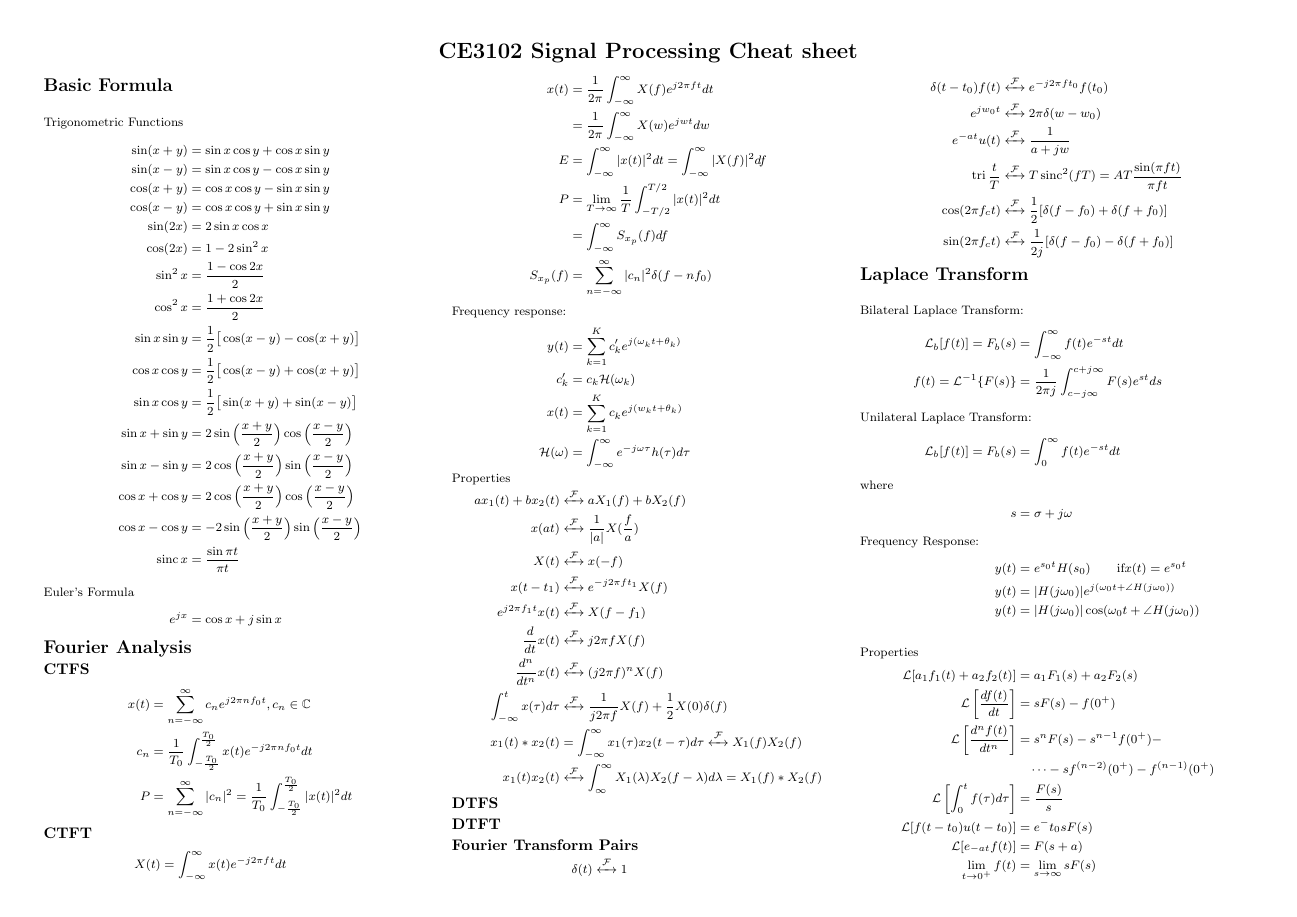
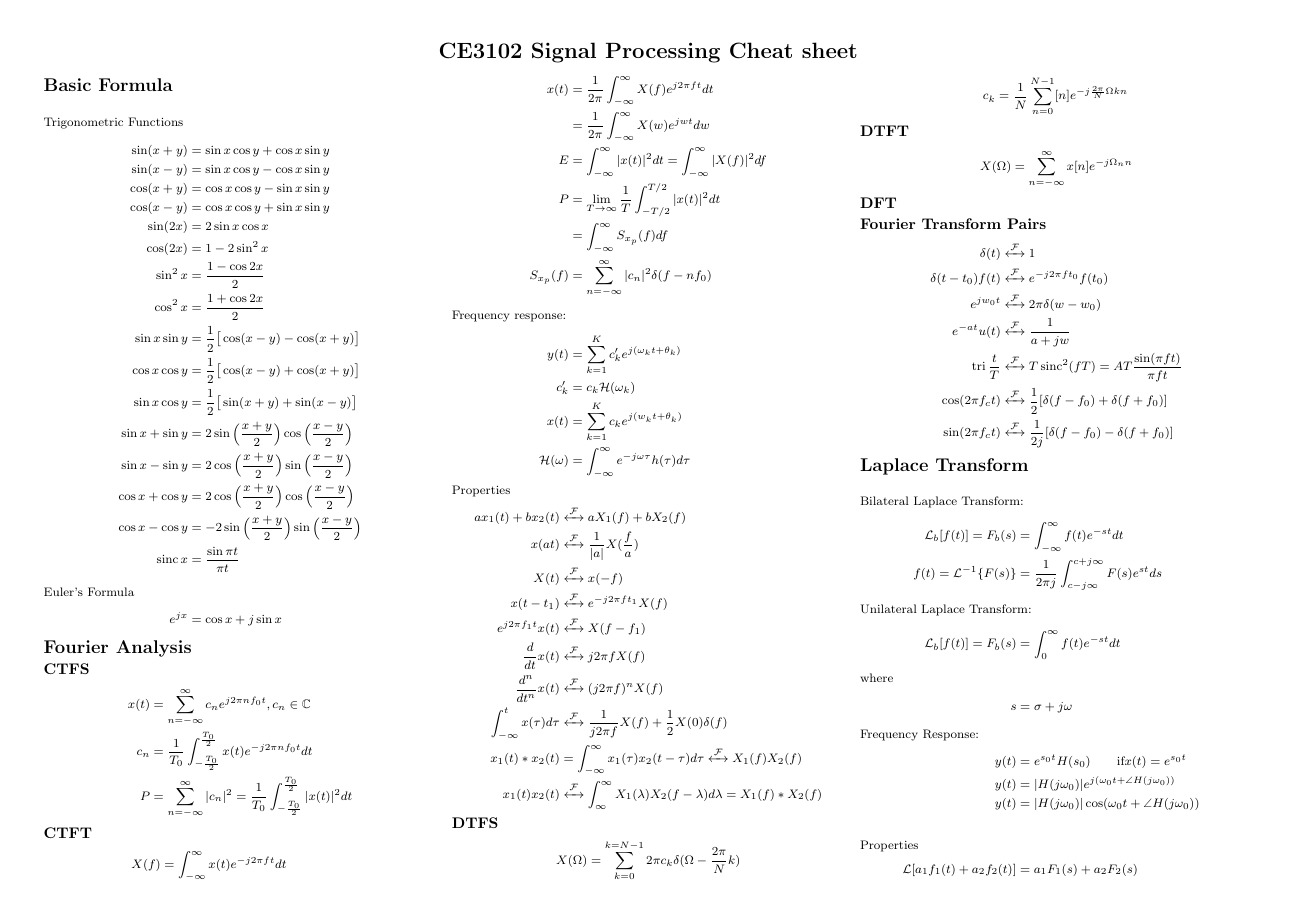
Before and after one commit to H-tr/CE3102-cheatsheet, a LaTeX document (cheatsheet.tex, which reads parts/fourier_analysis.tex): page 1 of 2. Compiled offline with pdfLaTeX.

Commit message:
fourier error fix and add DTFS

```diff
--- a/parts/fourier_analysis.tex
+++ b/parts/fourier_analysis.tex
@@ -7,7 +7,7 @@
 \end{align*}
 \subsection{CTFT}
 \begin{align*}
-    X(t) &= \int_{-\infty}^\infty x(t)e^{-j2\pi ft}dt\\
+    X(f) &= \int_{-\infty}^\infty x(t)e^{-j2\pi ft}dt\\
     x(t) &= \frac{1}{2\pi}\int_{-\infty}^\infty X(f) e^{j2\pi ft}dt\\
     &= \frac{1}{2\pi}\int_{-\infty}^\infty X(w) e^{jwt}dw\\
     E &= \int_{-\infty}^\infty |x(t)|^2dt = \int_{-\infty}^\infty |X(f)|^2df\\
@@ -34,7 +34,15 @@ Properties
     x_1(t) x_2(t) &\xleftrightarrow{\mathcal{F}} \int_{\infty}^\infty X_1(\lambda)X_2(f-\lambda)d\lambda = X_1(f)*X_2(f)
 \end{align*}
 \subsection{DTFS}
+\begin{align*}
+    X(\Omega) &= \sum_{k=0}^{k=N-1}2\pi c_k \delta(\Omega-\frac{2\pi}{N}k)\\
+    c_k &= \frac{1}{N}\sum_{n=0}^{N-1}\title{x}[n]e^{-j\frac{2\pi}{N}\Omega kn}
+\end{align*}
 \subsection{DTFT}
+\begin{align*}
+    X(\Omega) &= \sum_{n=-\infty}^\infty x[n] e^{-j\Omega_n n}
+\end{align*}
+\subsection{DFT}
 \subsection{Fourier Transform Pairs}
 \begin{align*}
     \delta(t) &\xleftrightarrow{\mathcal{F}} 1\\
```
Also changed, not shown: cheatsheet.pdf.
